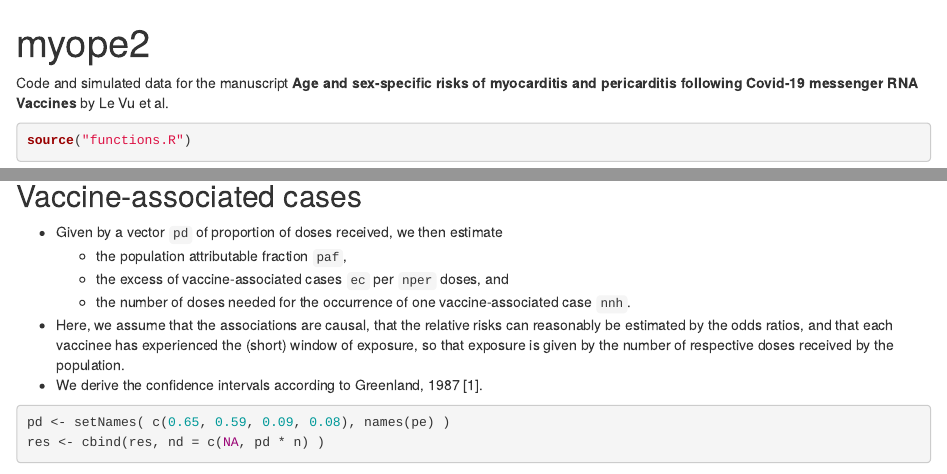
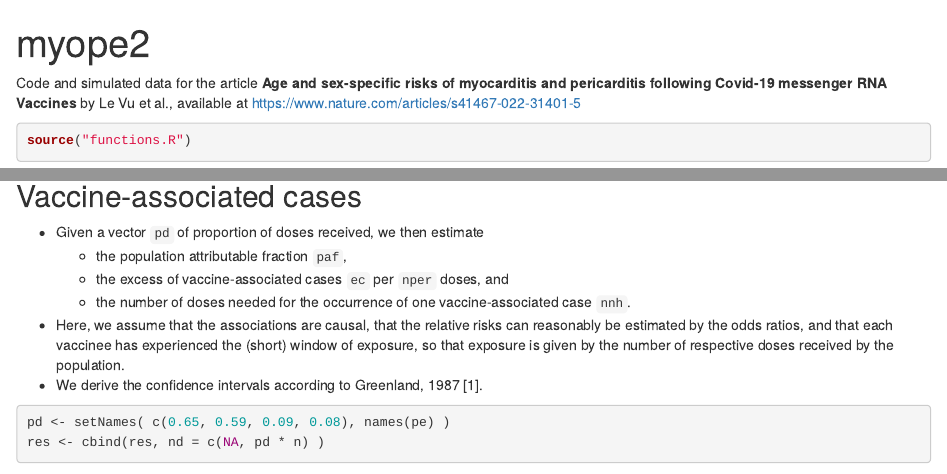
Before and after one commit to slevu/myope2, an R Markdown document (R/vignette.Rmd): the page in a window 1100 px wide, from its top, and a second part further down, joined at a grey line. Rendered offline with R 4.5, knitr and Pandoc, with nearby package versions; some code elsewhere in the file could not run offline.

Commit message:
change README

````diff
--- a/R/vignette.Rmd
+++ b/R/vignette.Rmd
@@ -9,7 +9,7 @@ output:
 knitr::opts_chunk$set(echo = TRUE)
 ```
 
-Code and simulated data for the manuscript **Age and sex-specific risks of myocarditis and pericarditis following Covid-19 messenger RNA Vaccines** by Le Vu et al.
+Code and simulated data for the article **Age and sex-specific risks of myocarditis and pericarditis following Covid-19 messenger RNA Vaccines** by Le Vu et al., available at https://www.nature.com/articles/s41467-022-31401-5
 
 ```{r load}
 source("functions.R")
@@ -71,7 +71,7 @@ res
 ```
 
 ## Vaccine-associated cases
-- Given by a vector `pd` of proportion of doses received, we then estimate
+- Given a vector `pd` of proportion of doses received, we then estimate
     - the population attributable fraction `paf`,
     - the excess of vaccine-associated cases `ec` per `nper` doses, and
     - the number of doses needed for the occurrence of one vaccine-associated case `nnh`.
````
Also changed, not shown: README.md.
